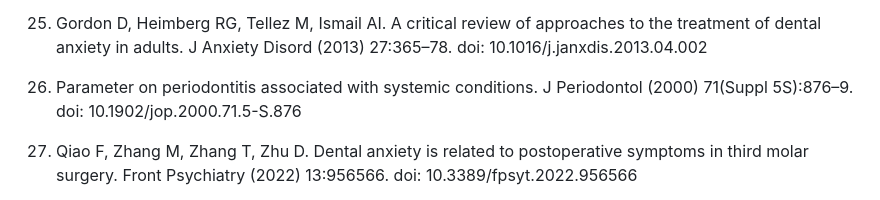
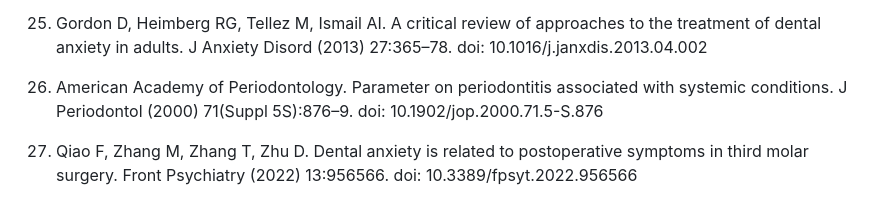
Before and after one commit to panrunalang/gingival_manuscript, a Markdown page: manuscript.md, the part around the change. Drawn GitHub-style.

```diff
--- a/manuscript.md
+++ b/manuscript.md
@@ -169,7 +169,7 @@ The raw data supporting the conclusions of this article will be made available b
 
 25. Gordon D, Heimberg RG, Tellez M, Ismail AI. A critical review of approaches to the treatment of dental anxiety in adults. J Anxiety Disord (2013) 27:365–78. doi: 10.1016/j.janxdis.2013.04.002
 
-26. Parameter on periodontitis associated with systemic conditions. J Periodontol (2000) 71(Suppl 5S):876–9. doi: 10.1902/jop.2000.71.5-S.876
+26. American Academy of Periodontology. Parameter on periodontitis associated with systemic conditions. J Periodontol (2000) 71(Suppl 5S):876–9. doi: 10.1902/jop.2000.71.5-S.876
 
 27. Qiao F, Zhang M, Zhang T, Zhu D. Dental anxiety is related to postoperative symptoms in third molar surgery. Front Psychiatry (2022) 13:956566. doi: 10.3389/fpsyt.2022.956566
 
```
Also changed, not shown: figures/Figure_2.jpg, 3 other files.
